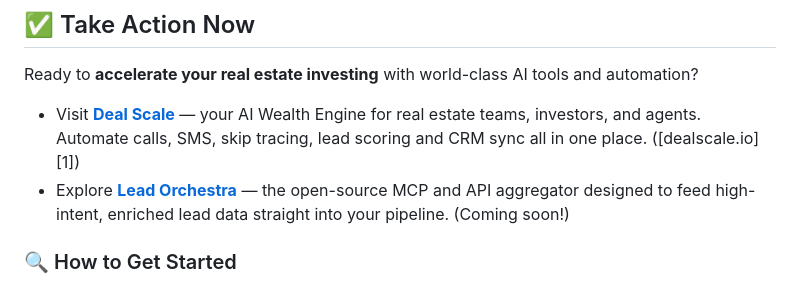
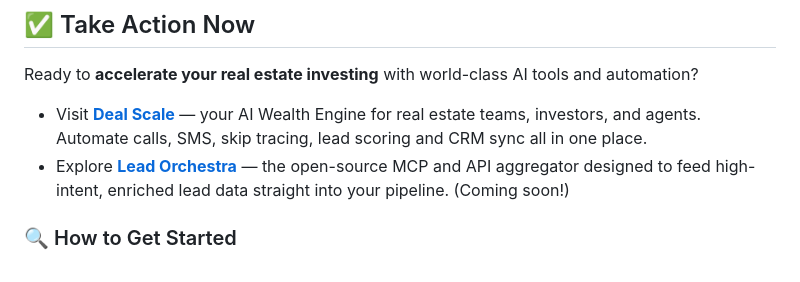
Before and after one commit to Deal-Scale/awesome-real-estate-investing, a Markdown page: README.md, the part around the change. Rendered like a GitHub page.

Commit message:
Fix formatting in README.md links section

```diff
--- a/README.md
+++ b/README.md
@@ -171,7 +171,7 @@ Here’s a strong CTA section you can add at the bottom of your README, optimize
 
 Ready to **accelerate your real estate investing** with world-class AI tools and automation?
 
-* Visit [**Deal Scale**](https://dealscale.io/) — your AI Wealth Engine for real estate teams, investors, and agents. Automate calls, SMS, skip tracing, lead scoring and CRM sync all in one place. ([dealscale.io][1])
+* Visit [**Deal Scale**](https://dealscale.io/) — your AI Wealth Engine for real estate teams, investors, and agents. Automate calls, SMS, skip tracing, lead scoring and CRM sync all in one place.
 * Explore [**Lead Orchestra**](https://leadorchestra.com/) — the open-source MCP and API aggregator designed to feed high-intent, enriched lead data straight into your pipeline. (Coming soon!)
 
 ### 🔍 How to Get Started
```
